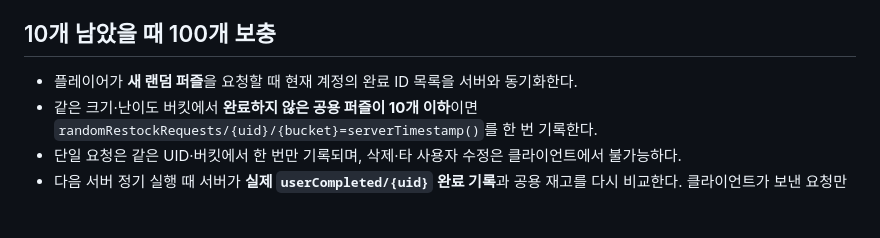
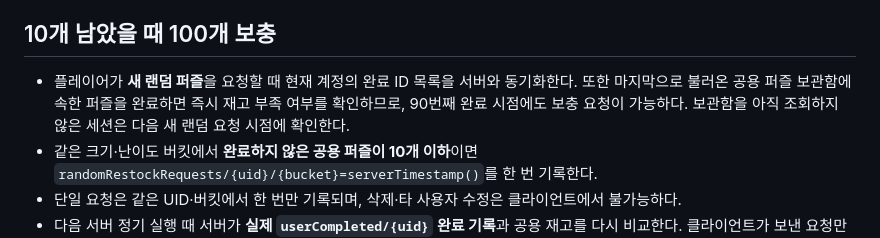
Before and after one commit to ishyun1227/nono-web, a Markdown page: docs/SERVER_RANDOM_BANK_REFILL.md, the part around the change. Rendered like a GitHub page; blank space fills up the shorter version.

Commit message:
Document refill request on 90th completion as well as later random-game launch

```diff
--- a/docs/SERVER_RANDOM_BANK_REFILL.md
+++ b/docs/SERVER_RANDOM_BANK_REFILL.md
@@ -27,7 +27,7 @@
 
 ## 10개 남았을 때 100개 보충
 
-- 플레이어가 **새 랜덤 퍼즐**을 요청할 때 현재 계정의 완료 ID 목록을 서버와 동기화한다.
+- 플레이어가 **새 랜덤 퍼즐**을 요청할 때 현재 계정의 완료 ID 목록을 서버와 동기화한다. 또한 마지막으로 불러온 공용 퍼즐 보관함에 속한 퍼즐을 완료하면 즉시 재고 부족 여부를 확인하므로, 90번째 완료 시점에도 보충 요청이 가능하다. 보관함을 아직 조회하지 않은 세션은 다음 새 랜덤 요청 시점에 확인한다.
 - 같은 크기·난이도 버킷에서 **완료하지 않은 공용 퍼즐이 10개 이하**이면 `randomRestockRequests/{uid}/{bucket}=serverTimestamp()`를 한 번 기록한다.
 - 단일 요청은 같은 UID·버킷에서 한 번만 기록되며, 삭제·타 사용자 수정은 클라이언트에서 불가능하다.
 - 다음 서버 정기 실행 때 서버가 **실제 `userCompleted/{uid}` 완료 기록**과 공용 재고를 다시 비교한다. 클라이언트가 보낸 요청만 믿고 새 퍼즐을 추가하지 않는다.
```
